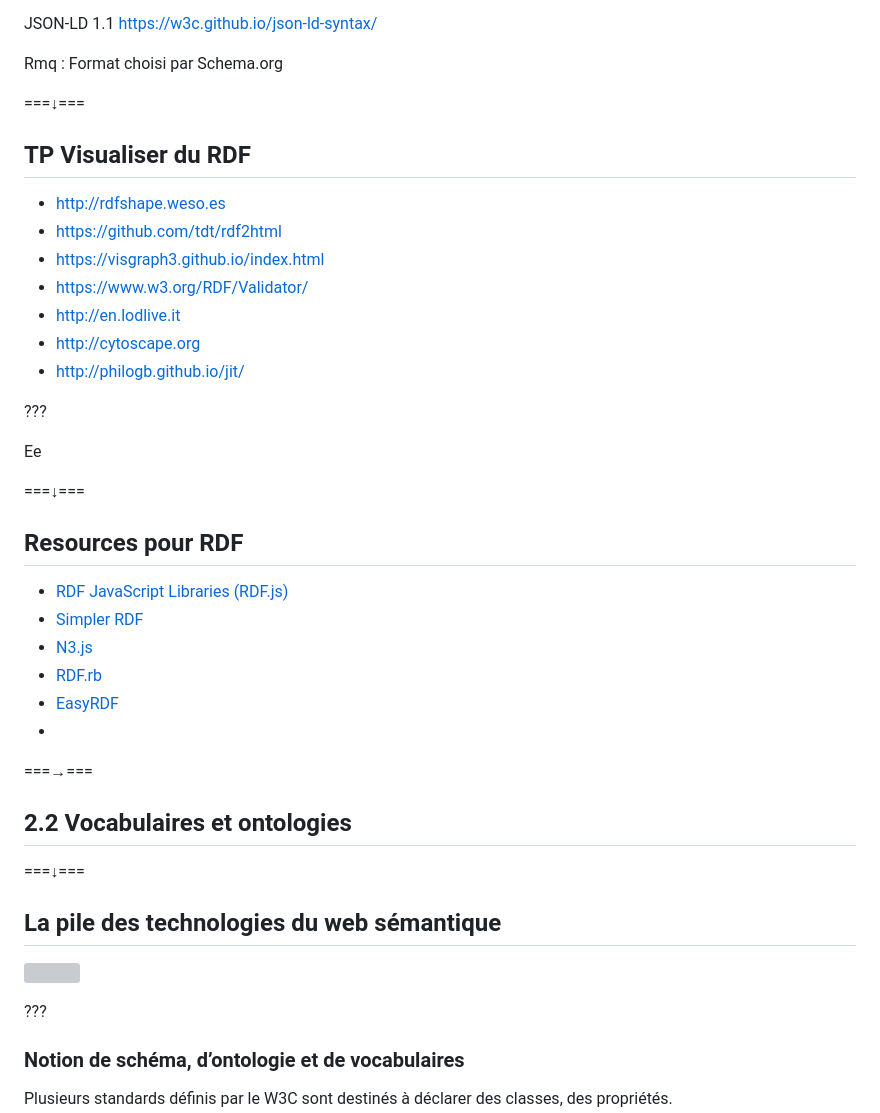
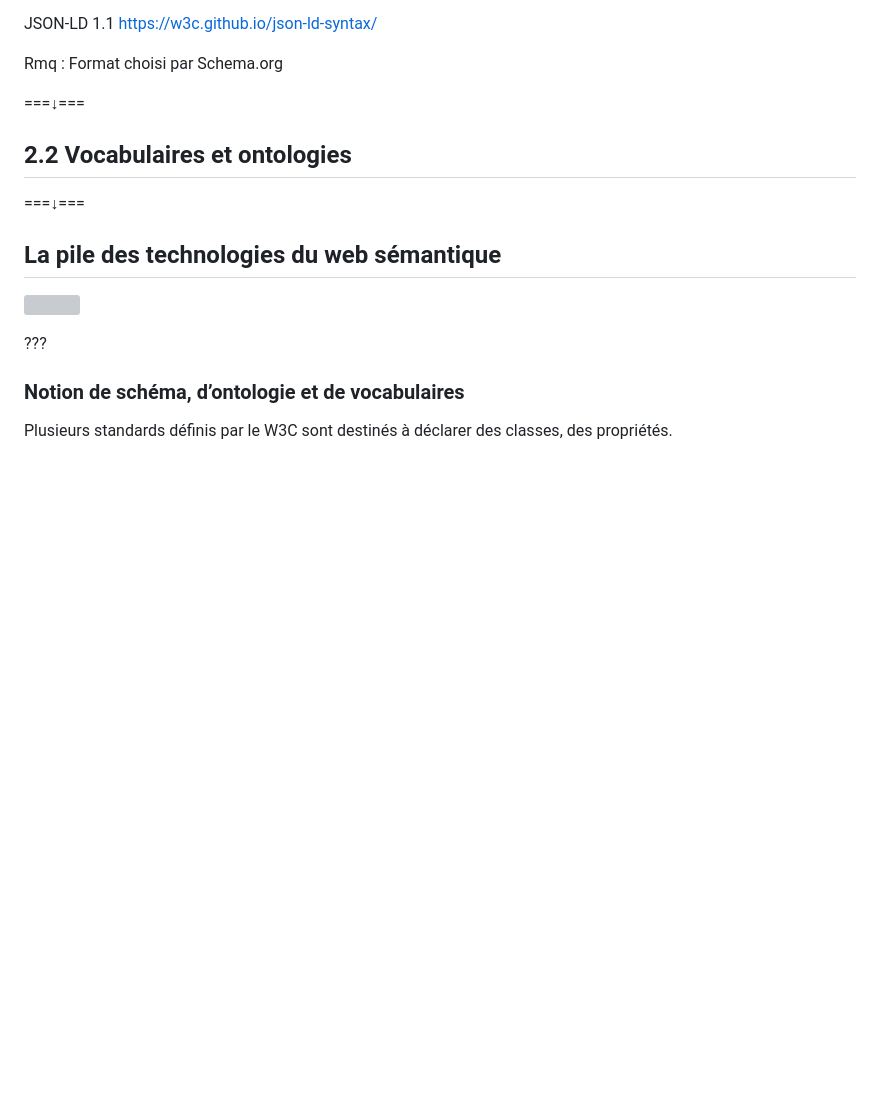
Before and after one commit to publicarchi/nfnum2023, a Markdown page: cours.md, the part around the change. Rendered like a GitHub page; blank space fills up the shorter version; grey boxes are pictures that could not be loaded.

Commit message:
corr div

```diff
--- a/cours.md
+++ b/cours.md
@@ -1918,33 +1918,6 @@ Rmq : Format choisi par Schema.org
 
 ===↓===
 
-## TP Visualiser du RDF
-
-- http://rdfshape.weso.es
-- https://github.com/tdt/rdf2html
-- https://visgraph3.github.io/index.html
-- https://www.w3.org/RDF/Validator/
-- http://en.lodlive.it
-- http://cytoscape.org
-- http://philogb.github.io/jit/
-
-???
-
-Ee
-
-===↓===
-
-## Resources pour RDF
-
-- [RDF JavaScript Libraries (RDF.js)](https://github.com/rdfjs)
-- [Simpler RDF](https://github.com/simplerdf/simplerdf)
-- [N3.js](https://github.com/rdfjs/N3.js/)
-- [RDF.rb](http://rdf.greggkellogg.net/yard/file.rdf-README.html)
-- [EasyRDF](https://www.easyrdf.org/)
--
-
-===→===
-
 ## 2.2 Vocabulaires et ontologies
 
 ===↓===
```
